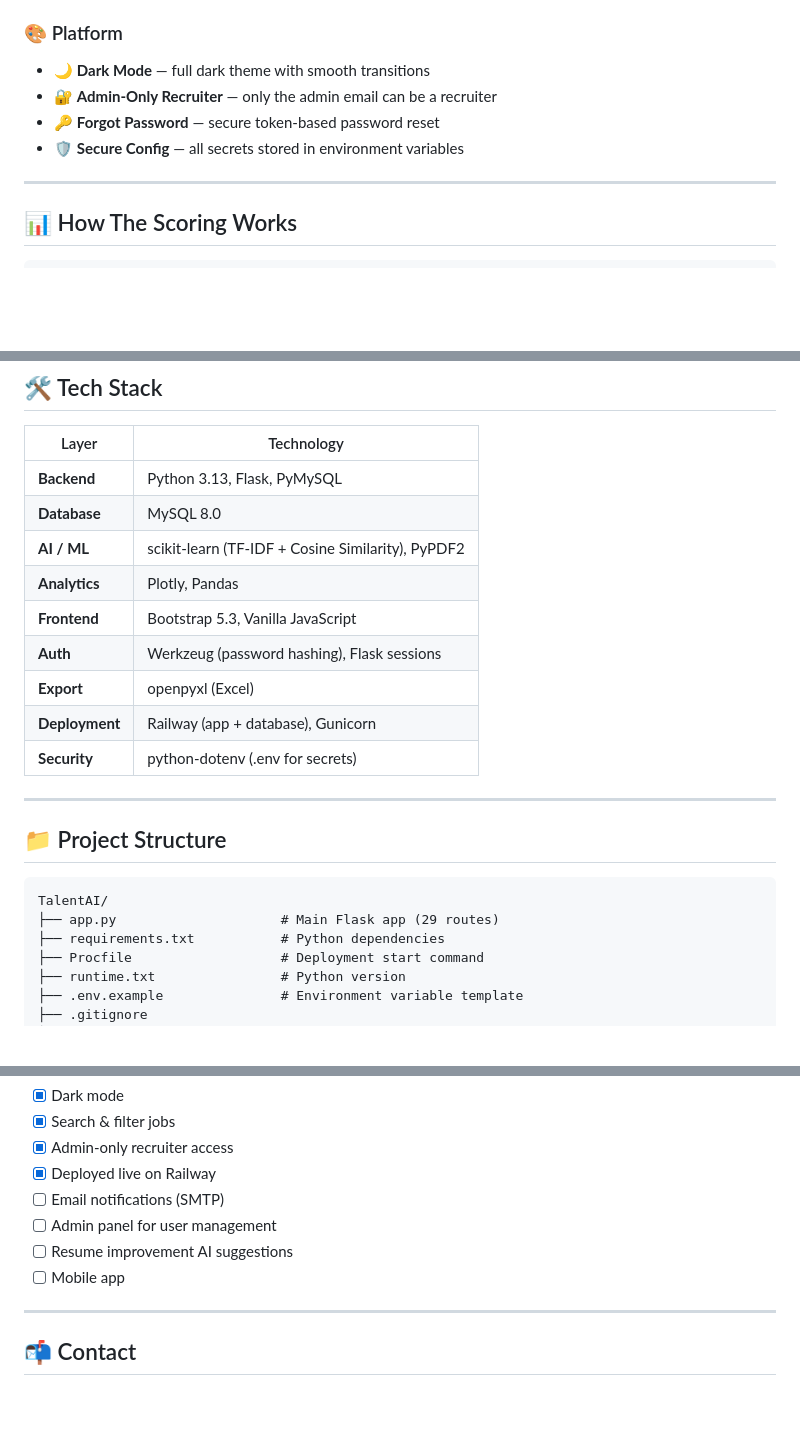
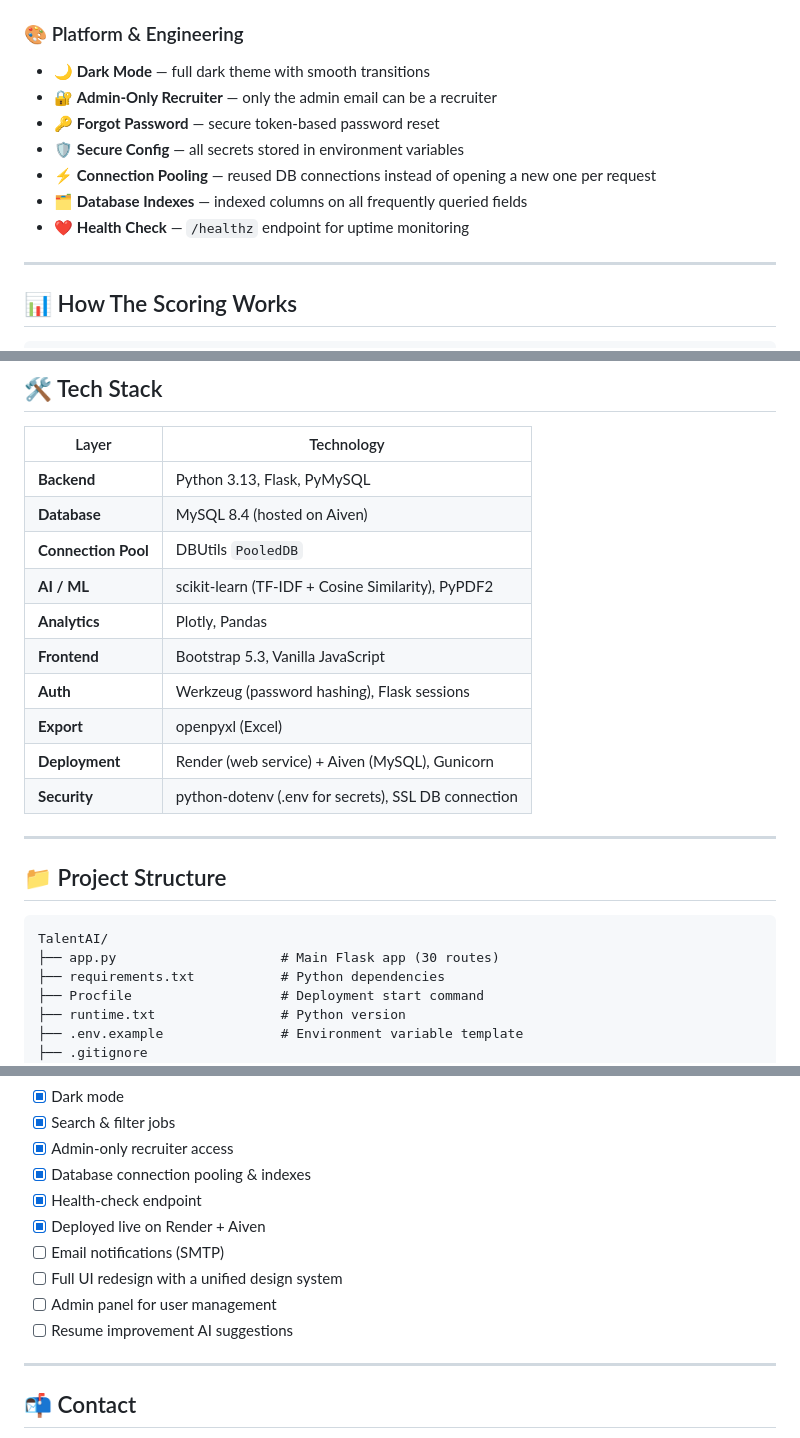
Before and after one commit to govindturkar69-crypto/TalentAI-Recruitment-Platform, a Markdown page: README.md, 3 parts joined by grey strips. GitHub-like rendering; blank space fills up the shorter version.

````diff
--- a/README.md
+++ b/README.md
@@ -104,11 +106,14 @@ The platform has two sides:
 - 🔍 **TF-IDF Similarity** — resume vs job cosine similarity (30% weight)
 - 🏅 **Final Score** — `(Skill × 0.7) + (TF-IDF × 0.3)`
 
-### 🎨 Platform
+### 🎨 Platform & Engineering
 - 🌙 **Dark Mode** — full dark theme with smooth transitions
 - 🔐 **Admin-Only Recruiter** — only the admin email can be a recruiter
 - 🔑 **Forgot Password** — secure token-based password reset
 - 🛡️ **Secure Config** — all secrets stored in environment variables
+- ⚡ **Connection Pooling** — reused DB connections instead of opening a new one per request
+- 🗂️ **Database Indexes** — indexed columns on all frequently queried fields
+- ❤️ **Health Check** — `/healthz` endpoint for uptime monitoring
 
 ---
 
@@ -148,14 +153,15 @@ Final Score  = (60×0.7)+(45×0.3)   = 55.5%   →  ⚠️ Review
 | Layer | Technology |
 |-------|------------|
 | **Backend** | Python 3.13, Flask, PyMySQL |
-| **Database** | MySQL 8.0 |
+| **Database** | MySQL 8.4 (hosted on Aiven) |
+| **Connection Pool** | DBUtils `PooledDB` |
 | **AI / ML** | scikit-learn (TF-IDF + Cosine Similarity), PyPDF2 |
 | **Analytics** | Plotly, Pandas |
 | **Frontend** | Bootstrap 5.3, Vanilla JavaScript |
 | **Auth** | Werkzeug (password hashing), Flask sessions |
 | **Export** | openpyxl (Excel) |
-| **Deployment** | Railway (app + database), Gunicorn |
-| **Security** | python-dotenv (.env for secrets) |
+| **Deployment** | Render (web service) + Aiven (MySQL), Gunicorn |
+| **Security** | python-dotenv (.env for secrets), SSL DB connection |
 
 ---
 
@@ -163,7 +169,7 @@ Final Score  = (60×0.7)+(45×0.3)   = 55.5%   →  ⚠️ Review
 
 ```
 TalentAI/
-├── app.py                     # Main Flask app (29 routes)
+├── app.py                     # Main Flask app (30 routes)
 ├── requirements.txt           # Python dependencies
 ├── Procfile                   # Deployment start command
 ├── runtime.txt                # Python version
@@ -280,11 +322,13 @@ FLASK_SECRET_KEY=your_random_secret_key
 - [x] Dark mode
 - [x] Search & filter jobs
 - [x] Admin-only recruiter access
-- [x] Deployed live on Railway
+- [x] Database connection pooling & indexes
+- [x] Health-check endpoint
+- [x] Deployed live on Render + Aiven
 - [ ] Email notifications (SMTP)
+- [ ] Full UI redesign with a unified design system
 - [ ] Admin panel for user management
 - [ ] Resume improvement AI suggestions
-- [ ] Mobile app
 
 ---
 
````
Also changed, not shown: other parts of README.md (+43 -5 lines).
